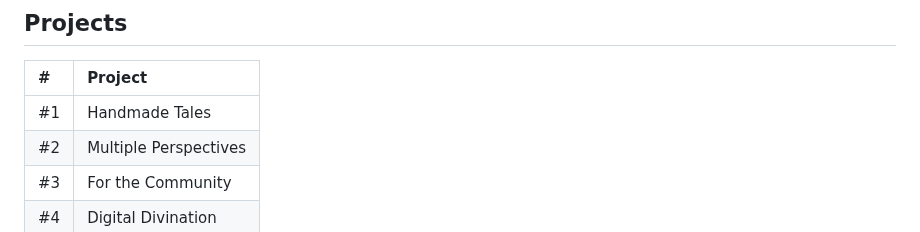
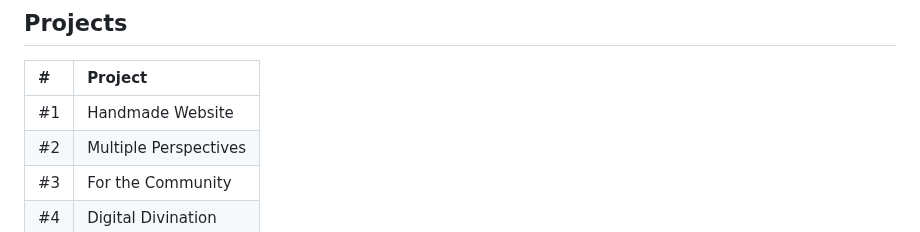
Before and after one commit to reginaflores/Advanced_Critical_Computation_2024, a Markdown page: README.md, the part around one of its changes. GitHub-like rendering.

```diff
--- a/README.md
+++ b/README.md
@@ -59,7 +59,7 @@ For a full description of each class, see each week's folder.
 
 | # | Project |
 |:--- |:--- |
-| #1 | Handmade Tales |
+| #1 | Handmade Website |
 | #2 | Multiple Perspectives |
 | #3 | For the Community |
 | #4 | Digital Divination |
```
Also changed, not shown: other parts of README.md (+1 -1 lines).
